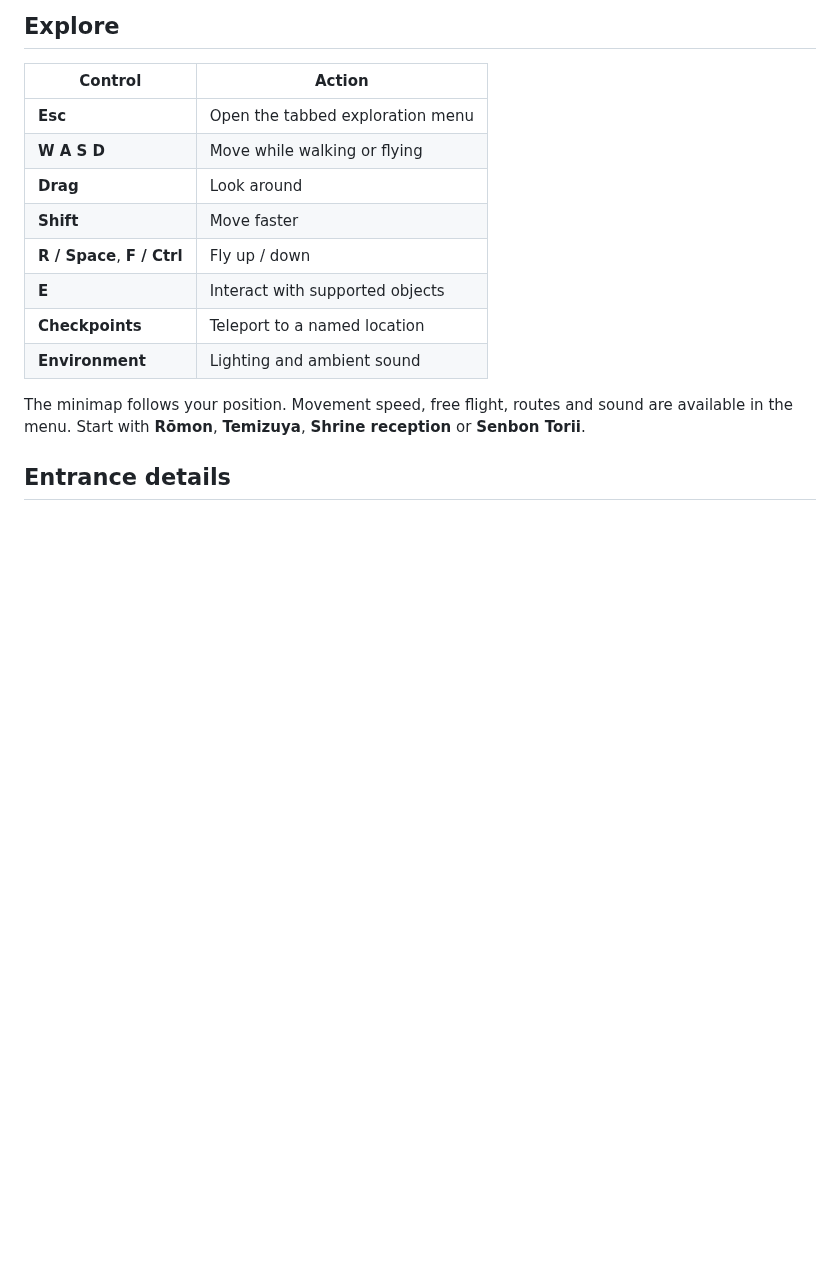
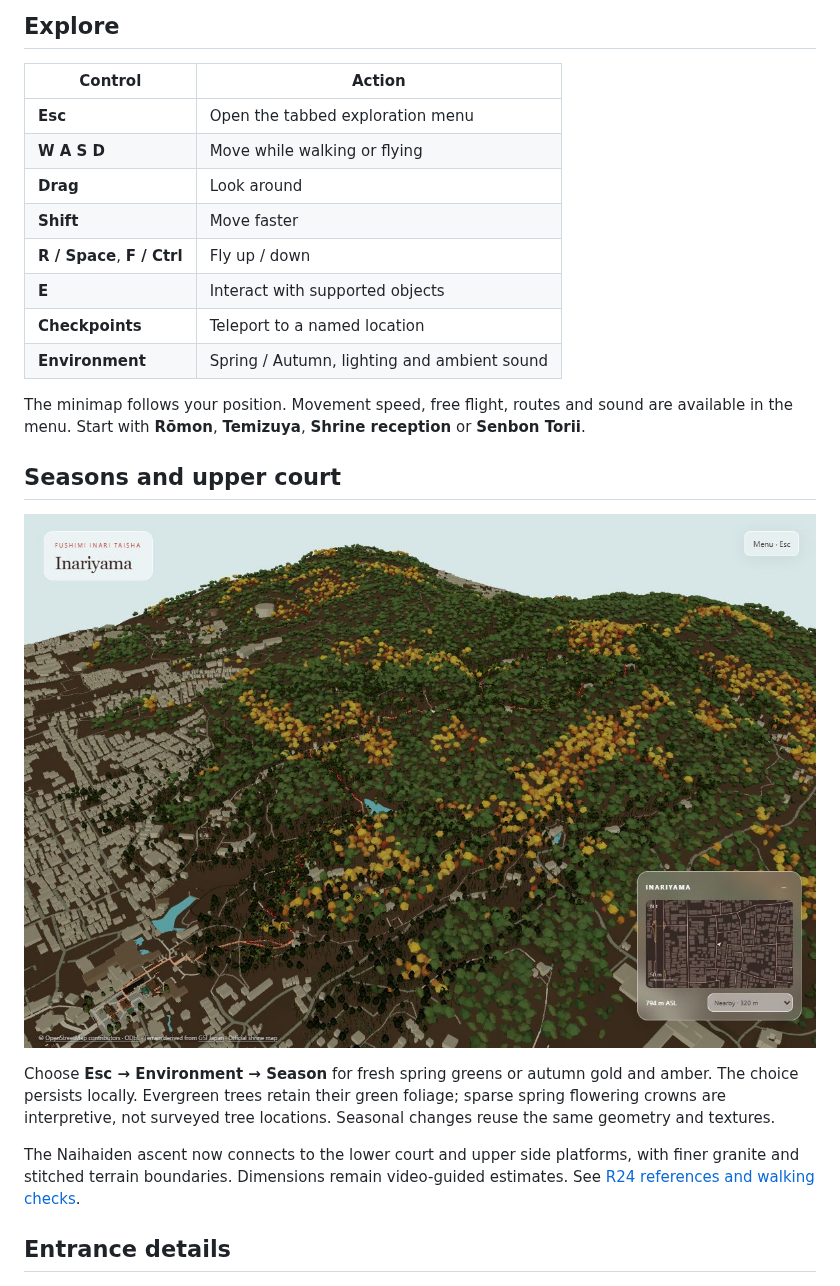
Before and after one commit to NachoEstevo/fushimi-inari-world, a Markdown page: README.md, the part around the change. GitHub-like rendering; pictures changed too: docs/images/autumn.png (added); blank space fills up the shorter version.

Commit message:
Connect upper sanctuary terraces and add spring and autumn woodland

```diff
--- a/README.md
+++ b/README.md
@@ -33,9 +33,17 @@ Open [the integrated world](http://127.0.0.1:8420/integrated-world/index.html).
 | **R / Space**, **F / Ctrl** | Fly up / down |
 | **E** | Interact with supported objects |
 | **Checkpoints** | Teleport to a named location |
-| **Environment** | Lighting and ambient sound |
+| **Environment** | Spring / Autumn, lighting and ambient sound |
 
 The minimap follows your position. Movement speed, free flight, routes and sound are available in the menu. Start with **Rōmon**, **Temizuya**, **Shrine reception** or **Senbon Torii**.
+
+## Seasons and upper court
+
+![Autumn woodland from the live viewer](docs/images/autumn.png)
+
+Choose **Esc → Environment → Season** for fresh spring greens or autumn gold and amber. The choice persists locally. Evergreen trees retain their green foliage; sparse spring flowering crowns are interpretive, not surveyed tree locations. Seasonal changes reuse the same geometry and textures.
+
+The Naihaiden ascent now connects to the lower court and upper side platforms, with finer granite and stitched terrain boundaries. Dimensions remain video-guided estimates. See [R24 references and walking checks](fushimi_inari/integrated-world/REFERENCES-R24.md).
 
 ## Entrance details
 
```
Also changed, not shown: fushimi_inari/integrated-world/REFERENCES-R24.md (added, +29 -0 lines), 13 other files.
